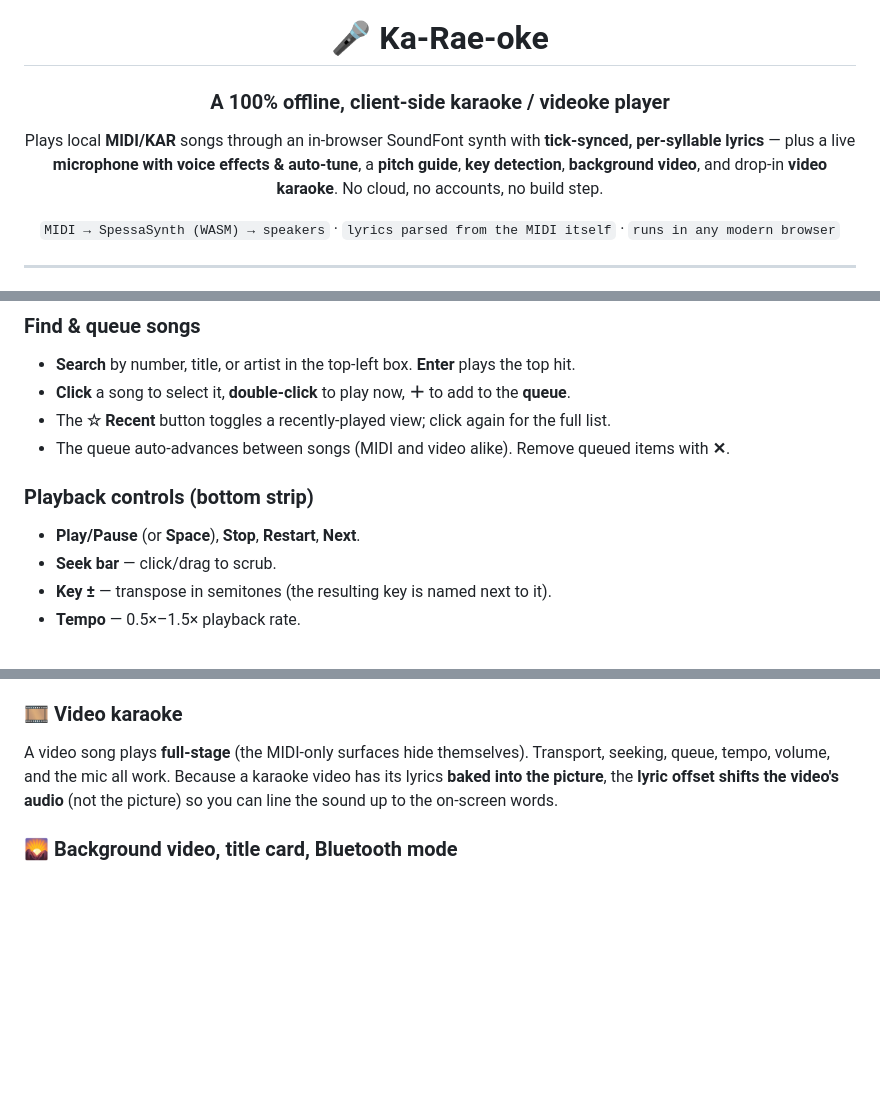
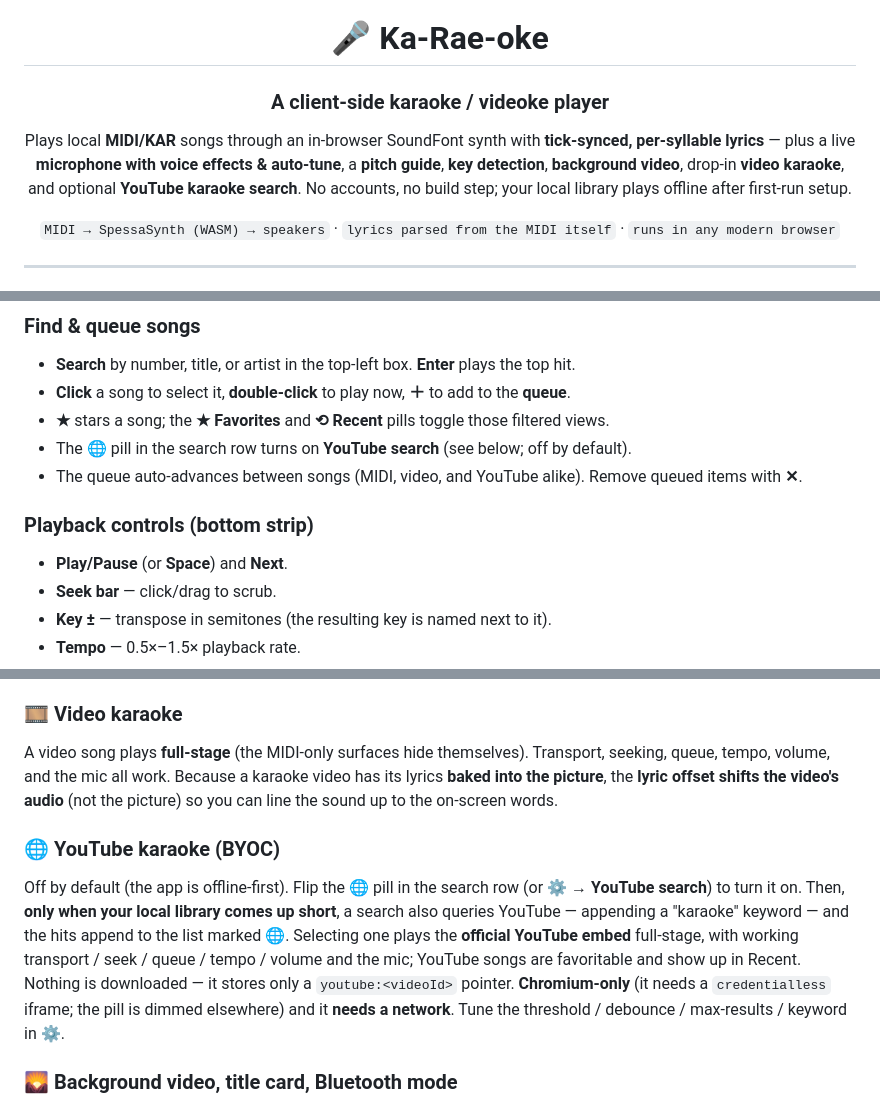
Before and after one commit to kevmonzon/karaeoke, a Markdown page: README.md, 3 parts joined by grey strips. Rendered like a GitHub page; blank space fills up the shorter version.

```diff
--- a/README.md
+++ b/README.md
@@ -2,12 +2,13 @@
 
 # 🎤 Ka-Rae-oke
 
-### A 100% offline, client-side **karaoke / videoke** player
+### A client-side **karaoke / videoke** player
 
 Plays local **MIDI/KAR** songs through an in-browser SoundFont synth with
 **tick-synced, per-syllable lyrics** — plus a live **microphone with voice effects &
-auto-tune**, a **pitch guide**, **key detection**, **background video**, and drop-in
-**video karaoke**. No cloud, no accounts, no build step.
+auto-tune**, a **pitch guide**, **key detection**, **background video**, drop-in
+**video karaoke**, and optional **YouTube karaoke search**. No accounts, no build step;
+your local library plays offline after first-run setup.
 
 `MIDI → SpessaSynth (WASM) → speakers` · `lyrics parsed from the MIDI itself` · `runs in any modern browser`
 
@@ -190,11 +194,12 @@ compilation of your own library, not something the repo distributes.
 ### Find & queue songs
 - **Search** by number, title, or artist in the top-left box. **Enter** plays the top hit.
 - **Click** a song to select it, **double-click** to play now, **＋** to add to the **queue**.
-- The **☆ Recent** button toggles a recently-played view; click again for the full list.
-- The queue auto-advances between songs (MIDI and video alike). Remove queued items with **✕**.
+- **★** stars a song; the **★ Favorites** and **⟲ Recent** pills toggle those filtered views.
+- The **🌐** pill in the search row turns on **YouTube search** (see below; off by default).
+- The queue auto-advances between songs (MIDI, video, and YouTube alike). Remove queued items with **✕**.
 
 ### Playback controls (bottom strip)
-- **Play/Pause** (or **Space**), **Stop**, **Restart**, **Next**.
+- **Play/Pause** (or **Space**) and **Next**.
 - **Seek bar** — click/drag to scrub.
 - **Key ±** — transpose in semitones (the resulting key is named next to it).
 - **Tempo** — 0.5×–1.5× playback rate.
@@ -229,6 +234,16 @@ seeking, queue, tempo, volume, and the mic all work. Because a karaoke video has
 **baked into the picture**, the **lyric offset shifts the video's audio** (not the picture)
 so you can line the sound up to the on-screen words.
 
+### 🌐 YouTube karaoke (BYOC)
+Off by default (the app is offline-first). Flip the **🌐** pill in the search row (or ⚙ →
+**YouTube search**) to turn it on. Then, **only when your local library comes up short**, a
+search also queries YouTube — appending a "karaoke" keyword — and the hits append to the list
+marked **🌐**. Selecting one plays the **official YouTube embed** full-stage, with working
+transport / seek / queue / tempo / volume and the mic; YouTube songs are favoritable and show
+up in Recent. Nothing is downloaded — it stores only a `youtube:<videoId>` pointer.
+**Chromium-only** (it needs a `credentialless` iframe; the pill is dimmed elsewhere) and it
+**needs a network**. Tune the threshold / debounce / max-results / keyword in ⚙.
+
 ### 🌄 Background video, title card, Bluetooth mode
 - **Background video** (⚙ → Background video): drop clips in `data/bgv/` (restart to
   detect) or list them in `config.js`. No clips → animated gradient.
```
Also changed, not shown: other parts of README.md (+21 -14 lines).
